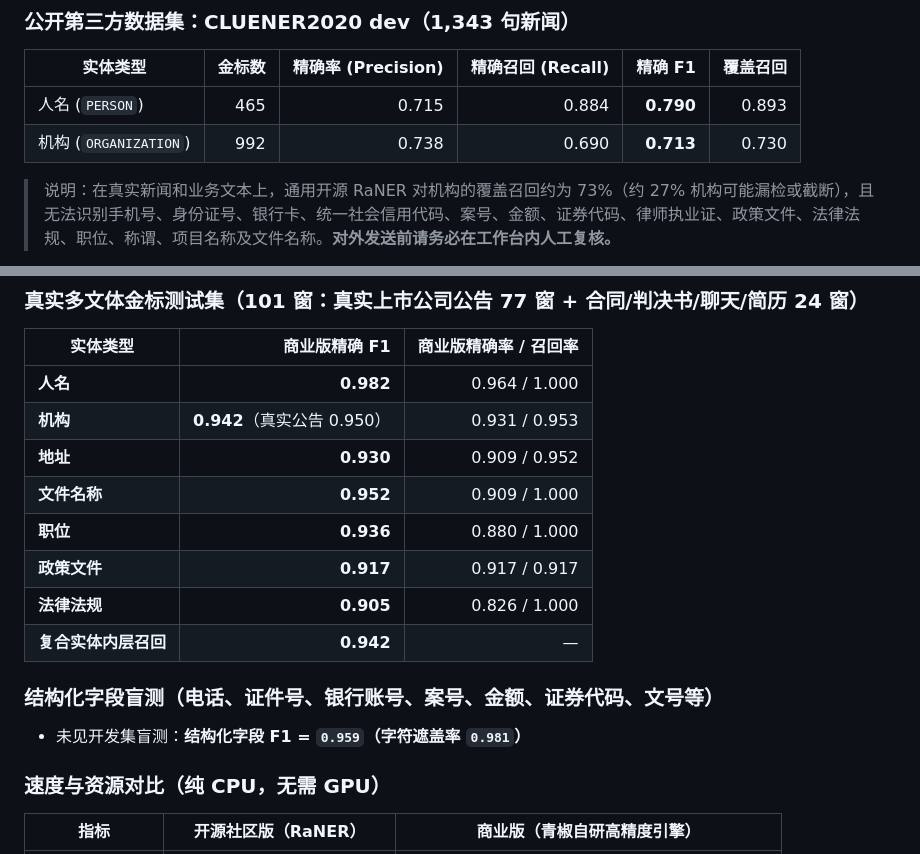
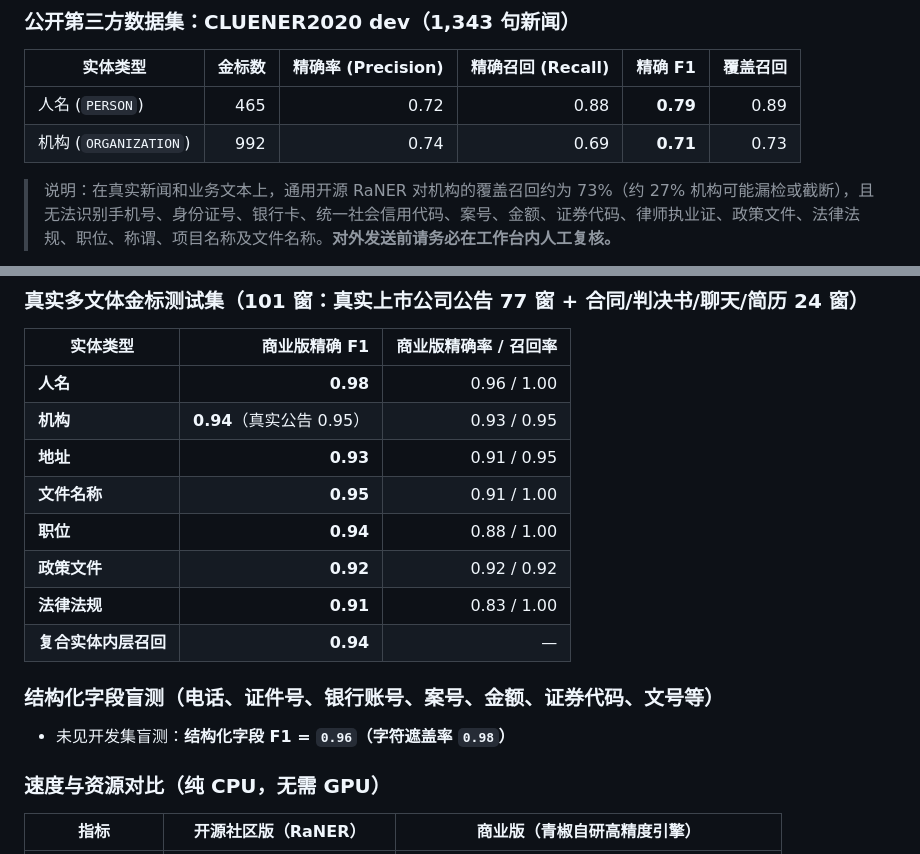
Before and after one commit to lzq-0529/qingjiao-redact, a Markdown page: benchmarks/README.md, 2 parts joined by grey strips. Rendered like a GitHub page.

Commit message:
docs: format all benchmark metrics to two decimal places
Co-authored-by: Cursor <cursoragent@cursor.com>

```diff
--- a/benchmarks/README.md
+++ b/benchmarks/README.md
@@ -12,8 +12,8 @@
 
 | 实体类型 | 金标数 | 精确率 (Precision) | 精确召回 (Recall) | 精确 F1 | 覆盖召回 |
 | --- | ---: | ---: | ---: | ---: | ---: |
-| 人名 (`PERSON`) | 465 | 0.715 | 0.884 | **0.790** | 0.893 |
-| 机构 (`ORGANIZATION`) | 992 | 0.738 | 0.690 | **0.713** | 0.730 |
+| 人名 (`PERSON`) | 465 | 0.72 | 0.88 | **0.79** | 0.89 |
+| 机构 (`ORGANIZATION`) | 992 | 0.74 | 0.69 | **0.71** | 0.73 |
 
 > 说明：在真实新闻和业务文本上，通用开源 RaNER 对机构的覆盖召回约为 73%（约 27% 机构可能漏检或截断），且无法识别手机号、身份证号、银行卡、统一社会信用代码、案号、金额、证券代码、律师执业证、政策文件、法律法规、职位、称谓、项目名称及文件名称。**对外发送前请务必在工作台内人工复核。**
 
@@ -35,18 +35,18 @@ python benchmarks/run_benchmark.py --data /tmp/cluener/dev.json
 
 | 实体类型 | 商业版精确 F1 | 商业版精确率 / 召回率 |
 | --- | ---: | ---: |
-| **人名** | **0.982** | 0.964 / 1.000 |
-| **机构** | **0.942**（真实公告 0.950） | 0.931 / 0.953 |
-| **地址** | **0.930** | 0.909 / 0.952 |
-| **文件名称** | **0.952** | 0.909 / 1.000 |
-| **职位** | **0.936** | 0.880 / 1.000 |
-| **政策文件** | **0.917** | 0.917 / 0.917 |
-| **法律法规** | **0.905** | 0.826 / 1.000 |
-| **复合实体内层召回** | **0.942** | — |
+| **人名** | **0.98** | 0.96 / 1.00 |
+| **机构** | **0.94**（真实公告 0.95） | 0.93 / 0.95 |
+| **地址** | **0.93** | 0.91 / 0.95 |
+| **文件名称** | **0.95** | 0.91 / 1.00 |
+| **职位** | **0.94** | 0.88 / 1.00 |
+| **政策文件** | **0.92** | 0.92 / 0.92 |
+| **法律法规** | **0.91** | 0.83 / 1.00 |
+| **复合实体内层召回** | **0.94** | — |
 
 ### 结构化字段盲测（电话、证件号、银行账号、案号、金额、证券代码、文号等）
 
-- 未见开发集盲测：**结构化字段 F1 = `0.959`（字符遮盖率 `0.981`）**
+- 未见开发集盲测：**结构化字段 F1 = `0.96`（字符遮盖率 `0.98`）**
 
 ### 速度与资源对比（纯 CPU，无需 GPU）
 
```
Also changed, not shown: README.md (+2 -2 lines), docs/images/community-benchmark.png, 2 other files.
